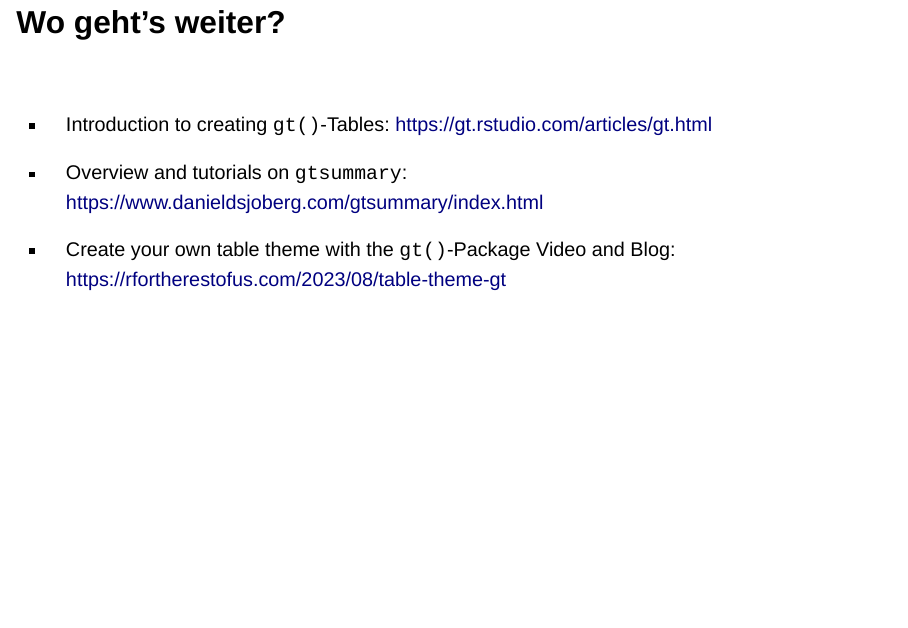
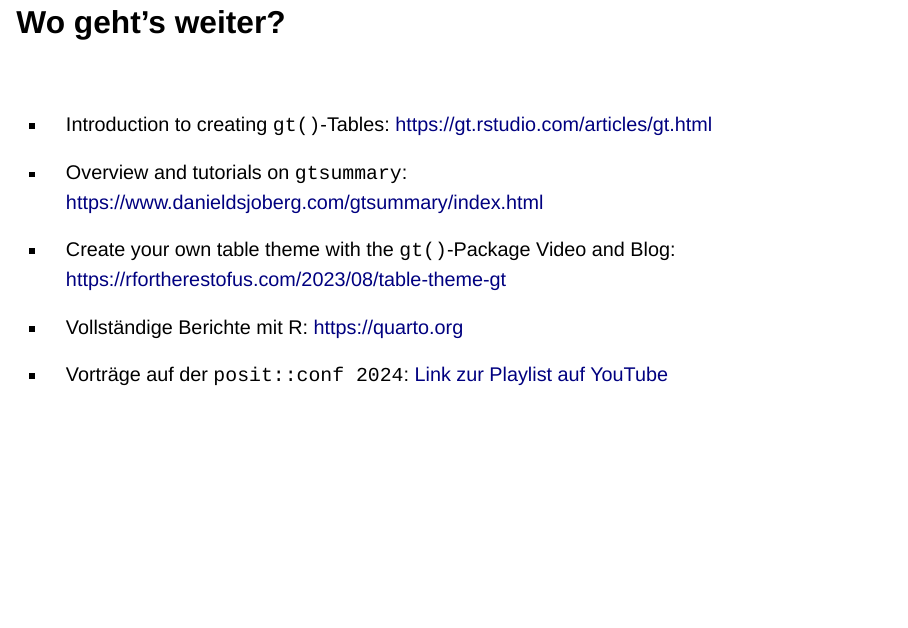
Before and after one commit to dschnitzlein/GDSR_5_Part_1, a Quarto document (GDSR_5_Part_1.qmd): page 39 of 40. Rendered offline with R 4.5, knitr and Pandoc in place of Quarto, with nearby package versions; drawn as Slidy slides in place of the format the file asks for.

Commit message:
adds quarto links

```diff
--- a/GDSR_5_Part_1.qmd
+++ b/GDSR_5_Part_1.qmd
@@ -421,4 +421,8 @@ Spotify |>
 
 -   Create your own table theme with the `gt()`-Package Video and Blog: <https://rfortherestofus.com/2023/08/table-theme-gt>
 
+-   Vollständige Berichte mit R: <https://quarto.org>
+
+-   Vorträge auf der `posit::conf 2024`: [Link zur Playlist auf YouTube](https://www.youtube.com/watch?v=YKMZIzYBgTk&list=PL9HYL-VRX0oSFkdF4fJeY63eGDvgofcbn)
+
 # Viel Erfolg bei Ihren Analysen!!
```
Also changed, not shown: docs/search.json, 1 other file.
